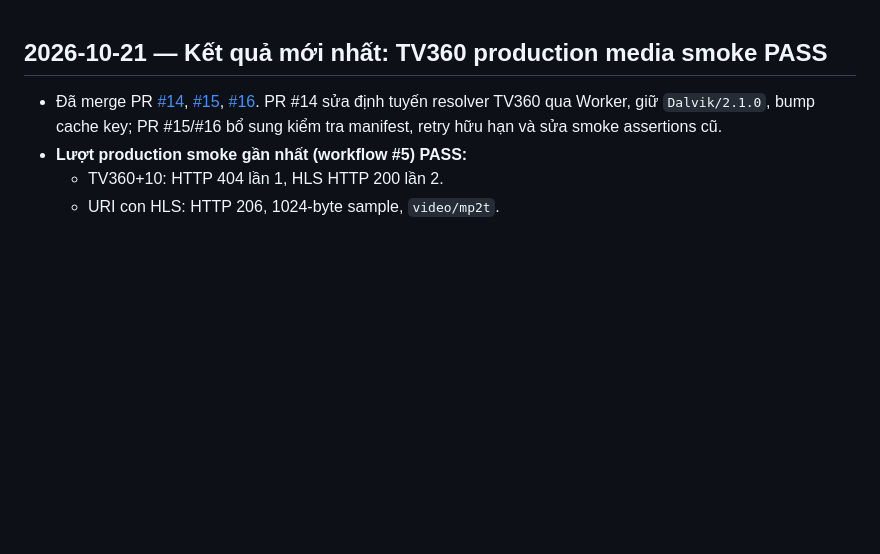
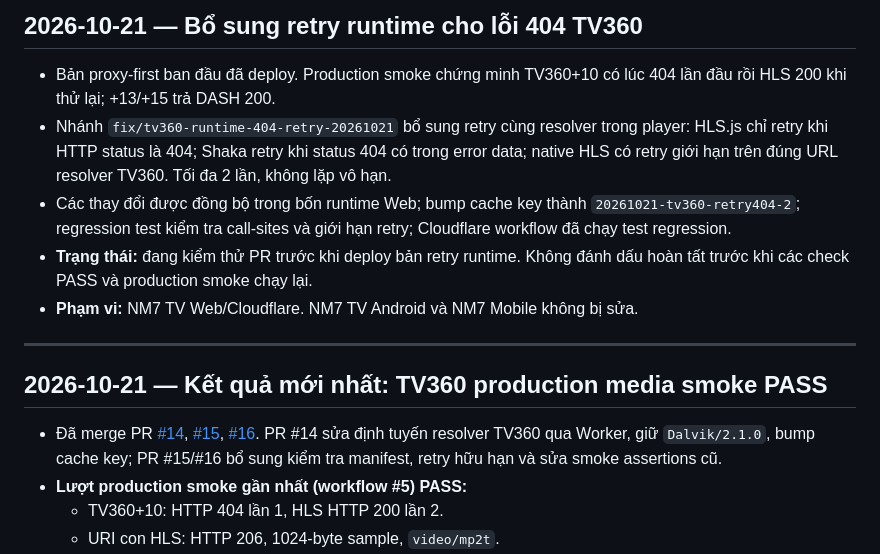
Before and after one commit to cnktvpc/nm7-tv-web, a Markdown page: PROGRESS.md, the part around the change. Drawn GitHub-style; blank space fills up the shorter version.

Commit message:
Document bounded TV360 playback retries and validation plan

```diff
--- a/PROGRESS.md
+++ b/PROGRESS.md
@@ -1,3 +1,13 @@
+## 2026-10-21 — Bổ sung retry runtime cho lỗi 404 TV360
+
+- Bản proxy-first ban đầu đã deploy. Production smoke chứng minh TV360+10 có lúc 404 lần đầu rồi HLS 200 khi thử lại; +13/+15 trả DASH 200.
+- Nhánh `fix/tv360-runtime-404-retry-20261021` bổ sung retry cùng resolver trong player: HLS.js chỉ retry khi HTTP status là 404; Shaka retry khi status 404 có trong error data; native HLS có retry giới hạn trên đúng URL resolver TV360. Tối đa 2 lần, không lặp vô hạn.
+- Các thay đổi được đồng bộ trong bốn runtime Web; bump cache key thành `20261021-tv360-retry404-2`; regression test kiểm tra call-sites và giới hạn retry; Cloudflare workflow đã chạy test regression.
+- **Trạng thái:** đang kiểm thử PR trước khi deploy bản retry runtime. Không đánh dấu hoàn tất trước khi các check PASS và production smoke chạy lại.
+- **Phạm vi:** NM7 TV Web/Cloudflare. NM7 TV Android và NM7 Mobile không bị sửa.
+
+---
+
 ## 2026-10-21 — Kết quả mới nhất: TV360 production media smoke PASS
 
 - Đã merge PR [#14](https://github.com/cnktvpc/nm7-tv-web/pull/14), [#15](https://github.com/cnktvpc/nm7-tv-web/pull/15), [#16](https://github.com/cnktvpc/nm7-tv-web/pull/16). PR #14 sửa định tuyến resolver TV360 qua Worker, giữ `Dalvik/2.1.0`, bump cache key; PR #15/#16 bổ sung kiểm tra manifest, retry hữu hạn và sửa smoke assertions cũ.
```
